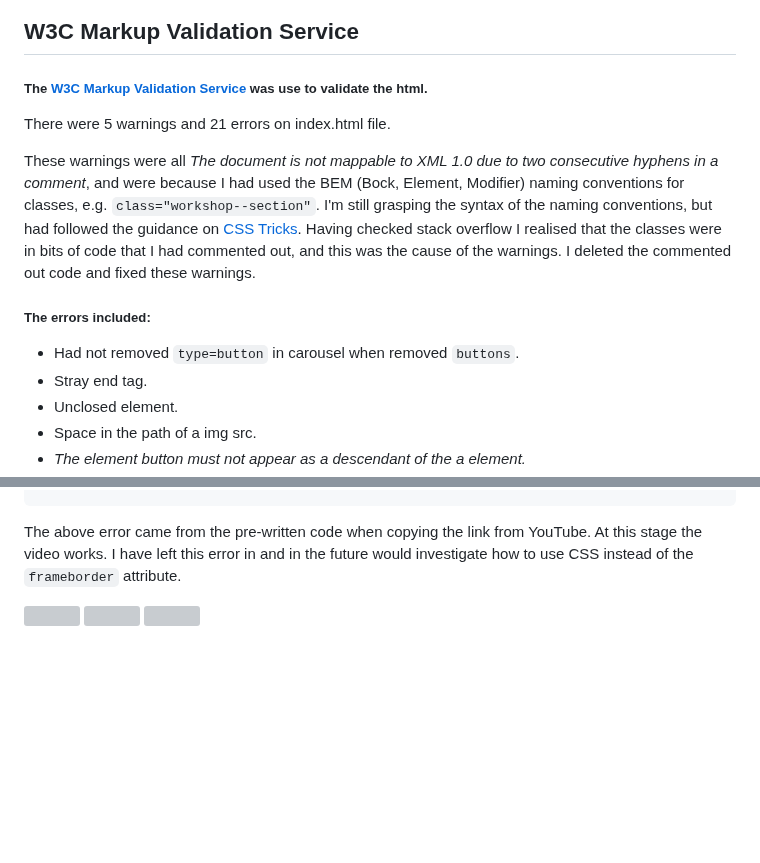
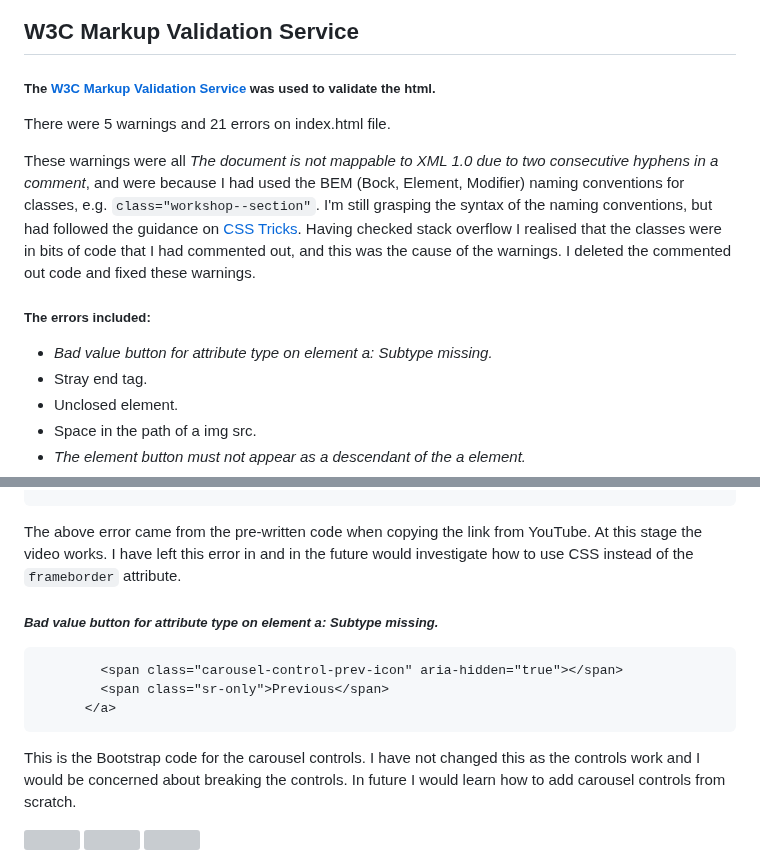
Before and after one commit to jeskodes/milestone-project-1-jesk, a Markdown page: README.md, 2 parts joined by grey strips. GitHub-like rendering; blank space fills up the shorter version; grey boxes are pictures that could not be loaded.

````diff
--- a/README.md
+++ b/README.md
@@ -417,14 +417,14 @@ The pages were tested for responsiveness across different devices using Chrome D
 
 ## W3C Markup Validation Service
 
-##### The [W3C Markup Validation Service](https://validator.w3.org/#validate_by_input) was use to validate the html.
+##### The [W3C Markup Validation Service](https://validator.w3.org/#validate_by_input) was used to validate the html.
 
 There were 5 warnings and 21 errors on index.html file.
 
 These warnings were all *The document is not mappable to XML 1.0 due to two consecutive hyphens in a comment*, and were because I had used the BEM (Bock, Element, Modifier) naming conventions for classes, e.g. `class="workshop--section"`.  I'm still grasping the syntax of the naming conventions, but had followed the guidance on [CSS Tricks](https://css-tricks.com/bem-101/).  Having checked stack overflow I realised that the classes were in bits of code that I had commented out, and this was the cause of the warnings. I deleted the commented out code and fixed these warnings.
 
 ##### The errors included:
-- Had not removed `type=button` in carousel when removed `buttons`.
+- *Bad value button for attribute type on element a: Subtype missing.*
 - Stray end tag.
 - Unclosed element.
 - Space in the path of a img src.
@@ -465,6 +465,14 @@ I attempted to change this, but it broke the structure of the cards. I have left
 
 The above error came from the pre-written code when copying the link from YouTube. At this stage the video works. I have left this error in and in the future would investigate how to use CSS instead of the `frameborder` attribute.
 
+##### *Bad value button for attribute type on element a: Subtype missing.*
+
+```   <a class="carousel-control-prev" href="#carouselExampleCaptions" role="button" type="button" data-slide="prev">
+        <span class="carousel-control-prev-icon" aria-hidden="true"></span>
+        <span class="sr-only">Previous</span>
+      </a>
+```
+This is the Bootstrap code for the carousel controls. I have not changed this as the controls work and I would be concerned about breaking the controls. In future I would learn how to add carousel controls from scratch.
 
 ![]()
 ![]()
````
